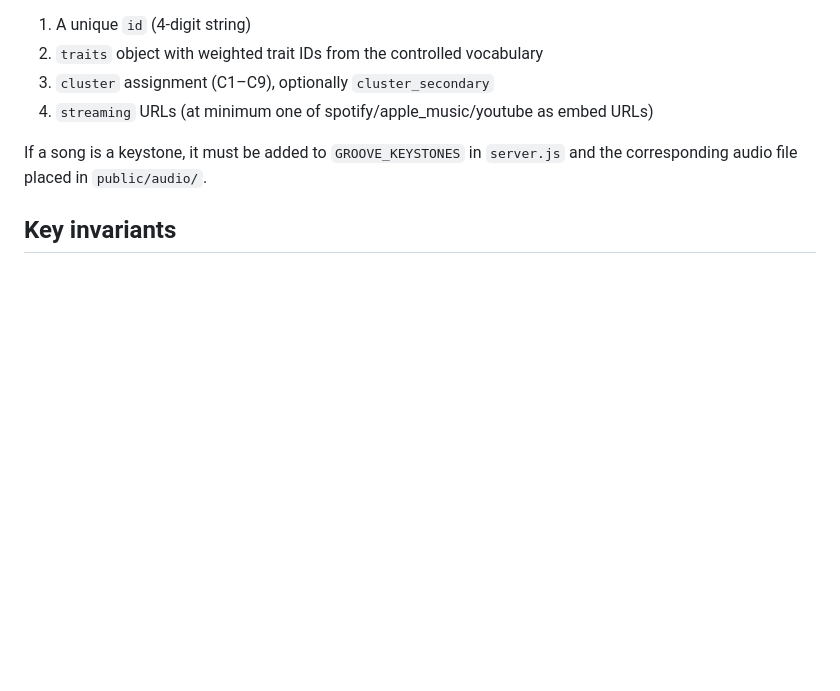
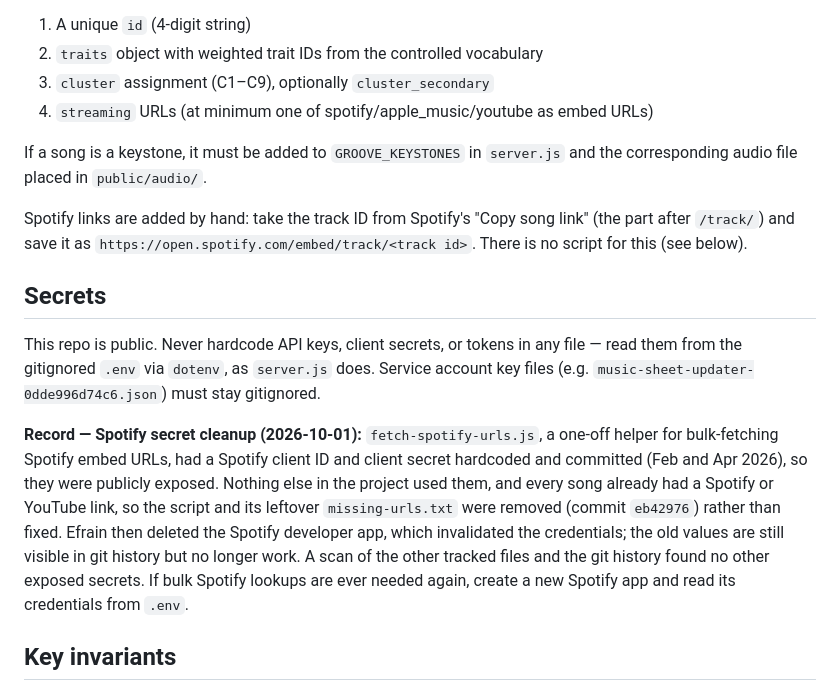
Before and after one commit to EfrainCalderon/efrain-fm, a Markdown page: CLAUDE.md, the part around the change. Rendered like a GitHub page; blank space fills up the shorter version.

Commit message:
Document Spotify secret cleanup and secrets rule in CLAUDE.md
Co-Authored-By: Claude Opus 5.5 <noreply@anthropic.com>

```diff
--- a/CLAUDE.md
+++ b/CLAUDE.md
@@ -70,6 +70,14 @@ Songs live in `data/songs.json`. Each song needs:
 
 If a song is a keystone, it must be added to `GROOVE_KEYSTONES` in `server.js` and the corresponding audio file placed in `public/audio/`.
 
+Spotify links are added by hand: take the track ID from Spotify's "Copy song link" (the part after `/track/`) and save it as `https://open.spotify.com/embed/track/<track id>`. There is no script for this (see below).
+
+## Secrets
+
+This repo is public. Never hardcode API keys, client secrets, or tokens in any file — read them from the gitignored `.env` via `dotenv`, as `server.js` does. Service account key files (e.g. `music-sheet-updater-0dde996d74c6.json`) must stay gitignored.
+
+**Record — Spotify secret cleanup (2026-10-01):** `fetch-spotify-urls.js`, a one-off helper for bulk-fetching Spotify embed URLs, had a Spotify client ID and client secret hardcoded and committed (Feb and Apr 2026), so they were publicly exposed. Nothing else in the project used them, and every song already had a Spotify or YouTube link, so the script and its leftover `missing-urls.txt` were removed (commit `eb42976`) rather than fixed. Efrain then deleted the Spotify developer app, which invalidated the credentials; the old values are still visible in git history but no longer work. A scan of the other tracked files and the git history found no other exposed secrets. If bulk Spotify lookups are ever needed again, create a new Spotify app and read its credentials from `.env`.
+
 ## Key invariants
 
 - Keystone songs are withheld from recommendations until their cluster is unlocked. They are identified by normalized `title|||artist` lookup against `KEYSTONE_LOOKUP`.
```
